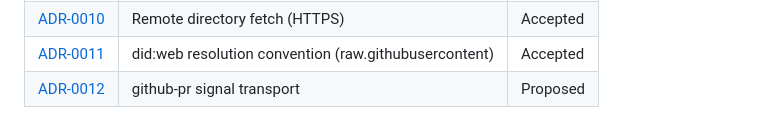
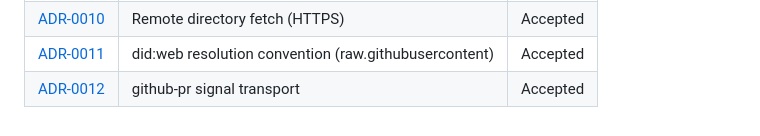
Before and after one commit to murmurations-ai/flyway, a Markdown page: docs/adr/README.md, the part around the change. Drawn GitHub-style.

```diff
--- a/docs/adr/README.md
+++ b/docs/adr/README.md
@@ -67,4 +67,4 @@ authored 13 colliding ADRs at numbers already in use).
 | [ADR-0009](./0009-antecedent-verification-before-signing.md)                   | Antecedent verification before signing                             | Accepted |
 | [ADR-0010](./0010-remote-directory-fetch.md)                                   | Remote directory fetch (HTTPS)                                     | Accepted |
 | [ADR-0011](./0011-did-web-resolution-convention.md)                            | did:web resolution convention (raw.githubusercontent)             | Accepted |
-| [ADR-0012](./0012-github-pr-signal-transport.md)                               | github-pr signal transport                                        | Proposed |
+| [ADR-0012](./0012-github-pr-signal-transport.md)                               | github-pr signal transport                                        | Accepted |
```
Also changed, not shown: docs/adr/0012-github-pr-signal-transport.md (+2 -2 lines), docs/status.md (+7 -7 lines).
